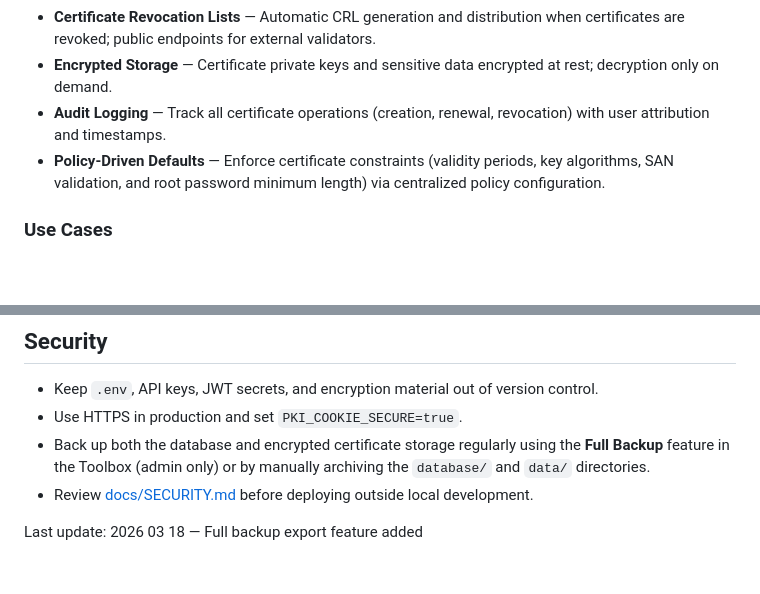
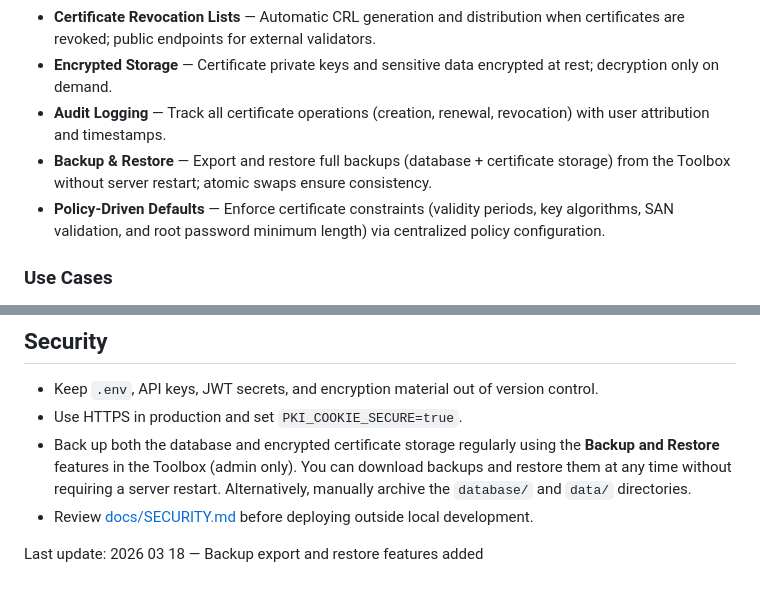
Before and after one commit to entr0-pi/pki-certificates, a Markdown page: README.md, 2 parts joined by grey strips. Rendered like a GitHub page; blank space fills up the shorter version.

```diff
--- a/README.md
+++ b/README.md
@@ -24,6 +24,7 @@ This application provides a complete, self-hosted certificate authority (CA) man
 - **Certificate Revocation Lists** — Automatic CRL generation and distribution when certificates are revoked; public endpoints for external validators.
 - **Encrypted Storage** — Certificate private keys and sensitive data encrypted at rest; decryption only on demand.
 - **Audit Logging** — Track all certificate operations (creation, renewal, revocation) with user attribution and timestamps.
+- **Backup & Restore** — Export and restore full backups (database + certificate storage) from the Toolbox without server restart; atomic swaps ensure consistency.
 - **Policy-Driven Defaults** — Enforce certificate constraints (validity periods, key algorithms, SAN validation, and root password minimum length) via centralized policy configuration.
 
 ### Use Cases
@@ -254,7 +255,7 @@ Install optional test dependencies from `tests/requirements-dev.txt` if your env
 
 - Keep `.env`, API keys, JWT secrets, and encryption material out of version control.
 - Use HTTPS in production and set `PKI_COOKIE_SECURE=true`.
-- Back up both the database and encrypted certificate storage regularly using the **Full Backup** feature in the Toolbox (admin only) or by manually archiving the `database/` and `data/` directories.
+- Back up both the database and encrypted certificate storage regularly using the **Backup and Restore** features in the Toolbox (admin only). You can download backups and restore them at any time without requiring a server restart. Alternatively, manually archive the `database/` and `data/` directories.
 - Review [docs/SECURITY.md](docs/SECURITY.md) before deploying outside local development.
 
-Last update: 2026 03 18 — Full backup export feature added
+Last update: 2026 03 18 — Backup export and restore features added
```
Also changed, not shown: docs/ROUTES.md (+42 -0 lines), docs/SECURITY.md (+17 -0 lines).
